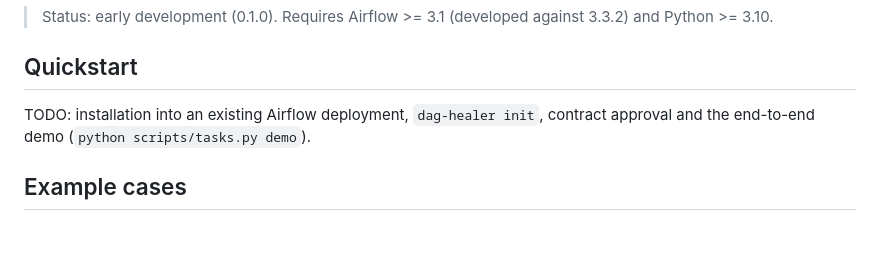
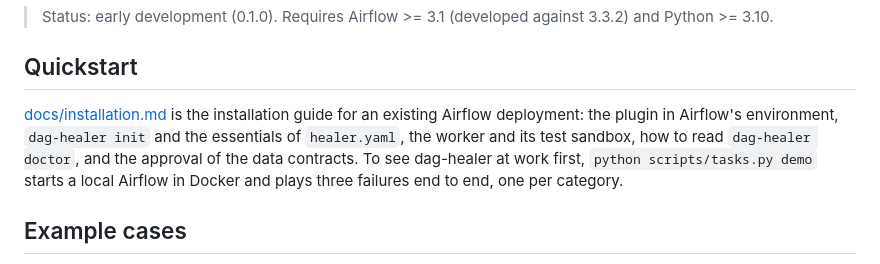
Before and after one commit to NahuelCedres/dag-healer, a Markdown page: README.md, the part around the change. GitHub-like rendering; blank space fills up the shorter version.

```diff
--- a/README.md
+++ b/README.md
@@ -27,8 +27,11 @@ listener), so the UI lives inside Airflow and respects its users and permissions
 
 ## Quickstart
 
-TODO: installation into an existing Airflow deployment, `dag-healer init`, contract
-approval and the end-to-end demo (`python scripts/tasks.py demo`).
+[docs/installation.md](docs/installation.md) is the installation guide for an existing Airflow
+deployment: the plugin in Airflow's environment, `dag-healer init` and the essentials of
+`healer.yaml`, the worker and its test sandbox, how to read `dag-healer doctor`, and the
+approval of the data contracts. To see dag-healer at work first, `python scripts/tasks.py demo`
+starts a local Airflow in Docker and plays three failures end to end, one per category.
 
 ## Example cases
 
```
Also changed, not shown: docs/installation.md (added, +445 -0 lines).
